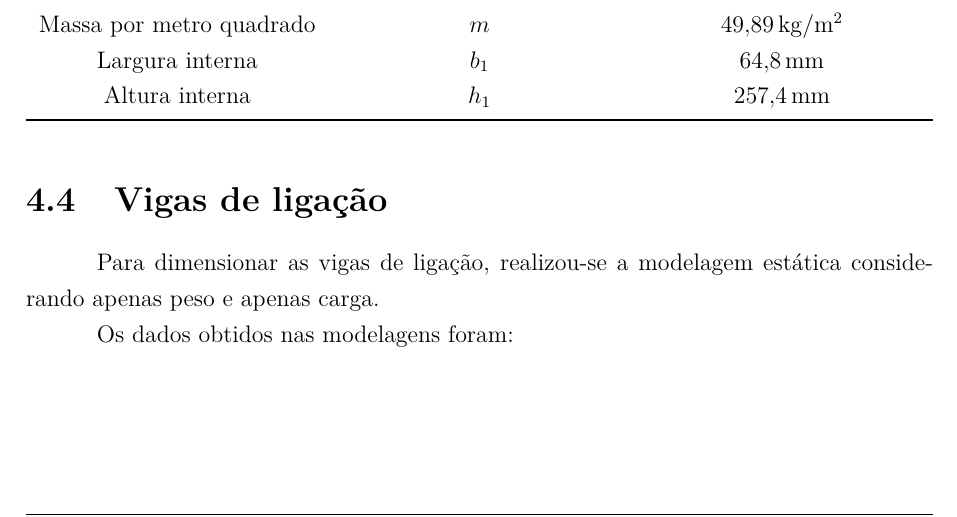
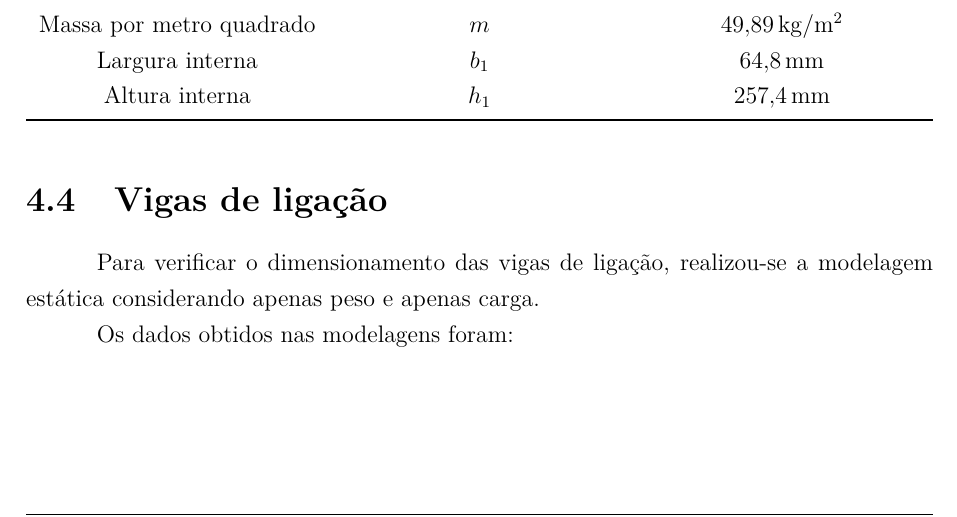
Before and after one commit to AlvaroMFO/memorial_portico_rolante_latex, a LaTeX document (main.tex, which reads content/sections/04_estrutura/sections/04_vigas_de_ligacao/main.tex): part of page 115 of 130, cut so that both start at the same text. Compiled offline with pdfLaTeX.

Commit message:
Update text for clarity in connection beams section
- Revised the introductory sentence to clarify the purpose of the static modeling for connection beams, enhancing the overall readability and understanding of the section.

```diff
--- a/content/sections/04_estrutura/sections/04_vigas_de_ligacao/main.tex
+++ b/content/sections/04_estrutura/sections/04_vigas_de_ligacao/main.tex
@@ -1,4 +1,4 @@
-Para dimensionar as vigas de ligação, realizou-se a modelagem estática considerando apenas peso e apenas carga.
+Para verificar o dimensionamento das vigas de ligação, realizou-se a modelagem estática considerando apenas peso e apenas carga.
 
 Os dados obtidos nas modelagens foram:
 
```
